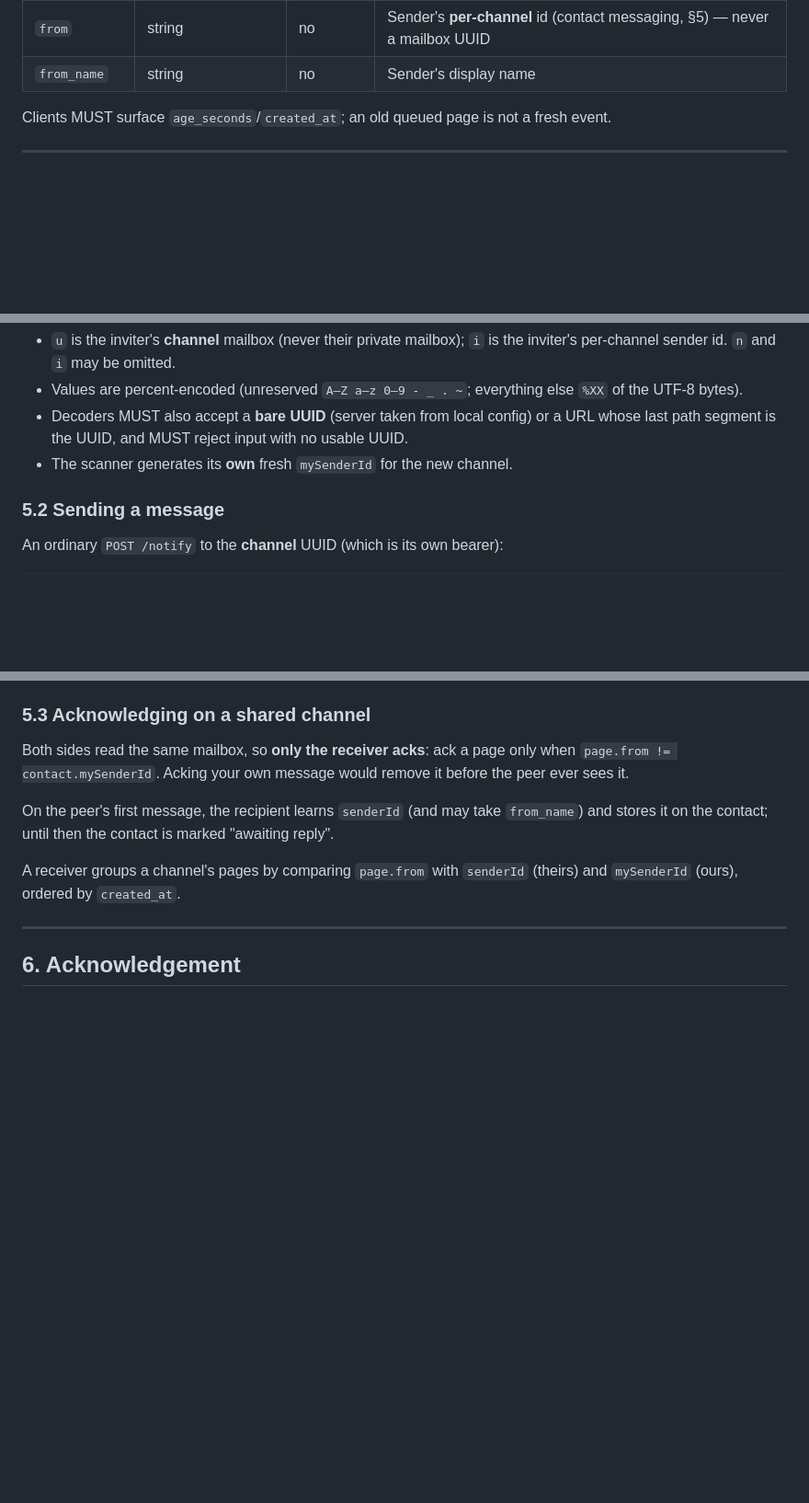
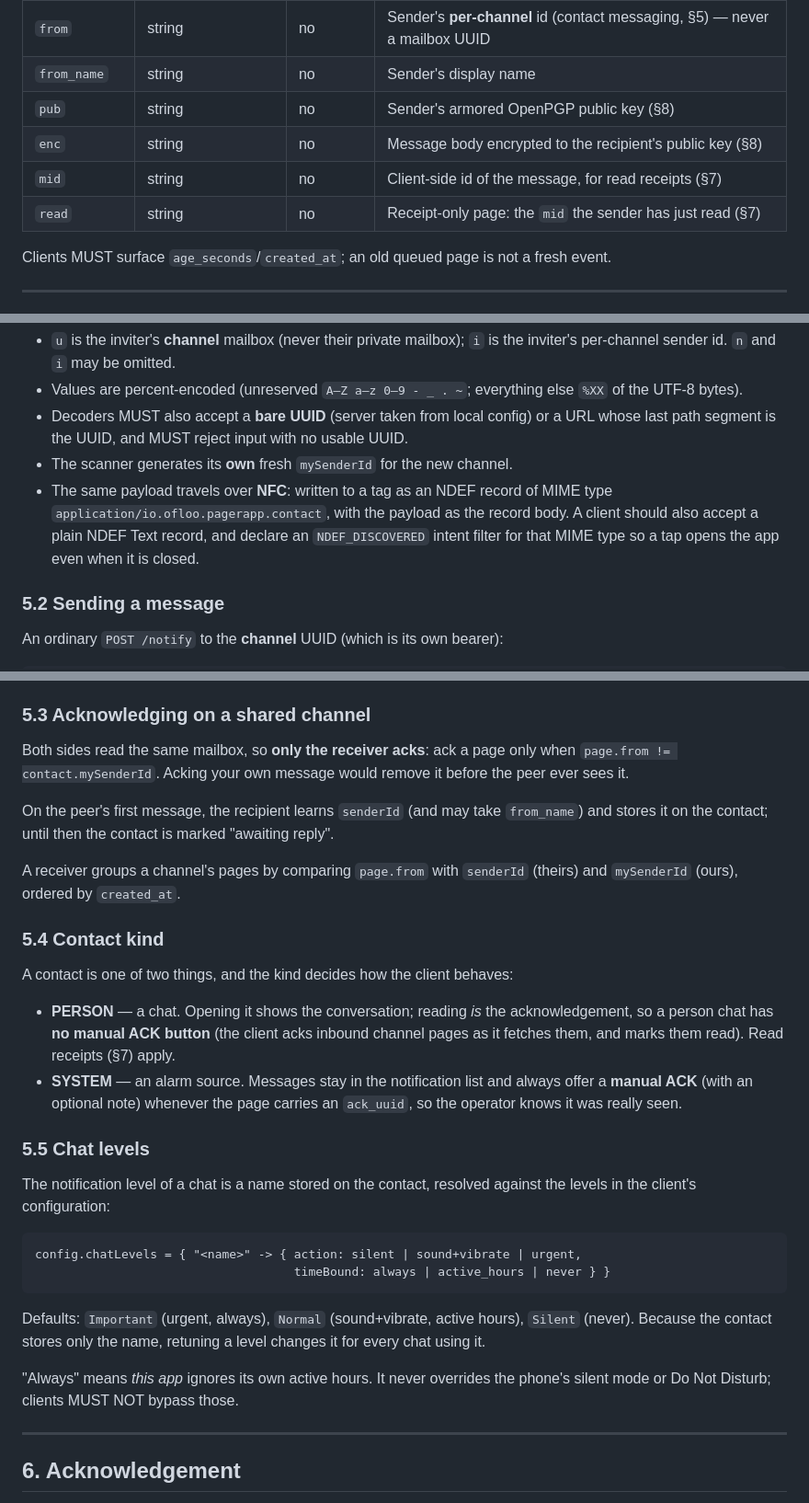
Before and after one commit to Ofloo/PagerAPP, a Markdown page: docs/rfc-pagerapp.md, 3 parts joined by grey strips. Shown at 92% size. Drawn GitHub-style; blank space fills up the shorter version.

````diff
--- a/docs/rfc-pagerapp.md
+++ b/docs/rfc-pagerapp.md
@@ -61,6 +61,10 @@ object.
 | `ack_uuid` | string (UUID) | no | Mailbox an acknowledgement may be sent to (§6) |
 | `from` | string | no | Sender's **per-channel** id (contact messaging, §5) — never a mailbox UUID |
 | `from_name` | string | no | Sender's display name |
+| `pub` | string | no | Sender's armored OpenPGP public key (§8) |
+| `enc` | string | no | Message body encrypted to the recipient's public key (§8) |
+| `mid` | string | no | Client-side id of the message, for read receipts (§7) |
+| `read` | string | no | Receipt-only page: the `mid` the sender has just read (§7) |
 
 Clients MUST surface `age_seconds`/`created_at`; an old queued page is not a fresh event.
 
@@ -174,6 +181,10 @@ pagerapp://contact?u=<channel>&s=<server>&n=<name>&i=<my-sender-id>
 - Decoders MUST also accept a **bare UUID** (server taken from local config) or a URL whose last
   path segment is the UUID, and MUST reject input with no usable UUID.
 - The scanner generates its **own** fresh `mySenderId` for the new channel.
+- The same payload travels over **NFC**: written to a tag as an NDEF record of MIME type
+  `application/io.ofloo.pagerapp.contact`, with the payload as the record body. A client should
+  also accept a plain NDEF Text record, and declare an `NDEF_DISCOVERED` intent filter for that
+  MIME type so a tap opens the app even when it is closed.
 
 ### 5.2 Sending a message
 
@@ -204,6 +215,33 @@ it on the contact; until then the contact is marked "awaiting reply".
 A receiver groups a channel's pages by comparing `page.from` with `senderId` (theirs) and
 `mySenderId` (ours), ordered by `created_at`.
 
+### 5.4 Contact kind
+
+A contact is one of two things, and the kind decides how the client behaves:
+
+- **PERSON** — a chat. Opening it shows the conversation; reading *is* the acknowledgement, so a
+  person chat has **no manual ACK button** (the client acks inbound channel pages as it fetches
+  them, and marks them read). Read receipts (§7) apply.
+- **SYSTEM** — an alarm source. Messages stay in the notification list and always offer a
+  **manual ACK** (with an optional note) whenever the page carries an `ack_uuid`, so the operator
+  knows it was really seen.
+
+### 5.5 Chat levels
+
+The notification level of a chat is a name stored on the contact, resolved against the levels in
+the client's configuration:
+
+```
+config.chatLevels = { "<name>" -> { action: silent | sound+vibrate | urgent,
+                                    timeBound: always | active_hours | never } }
+```
+
+Defaults: `Important` (urgent, always), `Normal` (sound+vibrate, active hours), `Silent` (never).
+Because the contact stores only the name, retuning a level changes it for every chat using it.
+
+"Always" means *this app* ignores its own active hours. It never overrides the phone's silent
+mode or Do Not Disturb; clients MUST NOT bypass those.
+
 ---
 
 ## 6. Acknowledgement
````
Also changed, not shown: other parts of docs/rfc-pagerapp.md (+61 -5 lines).
